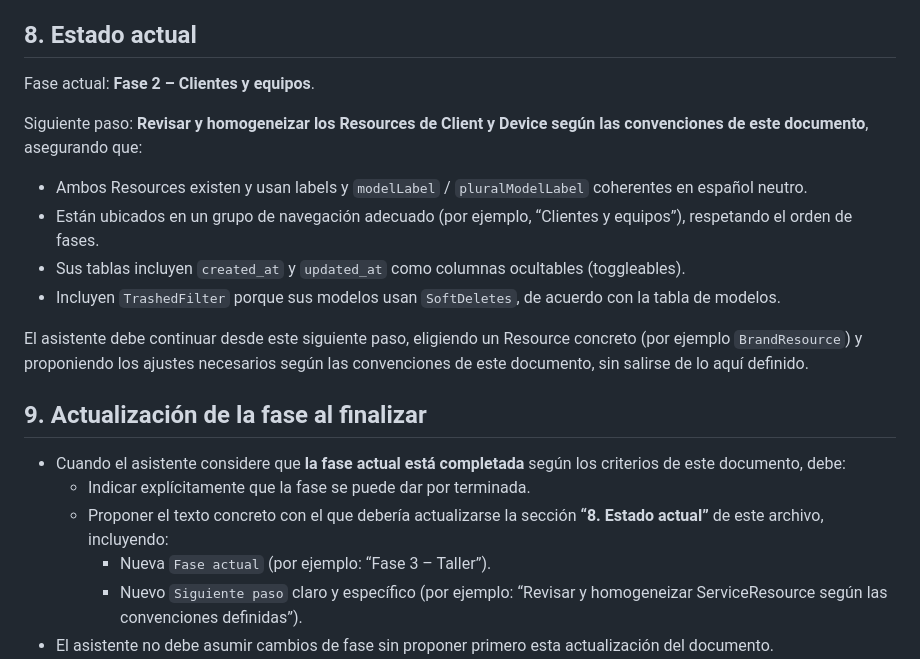
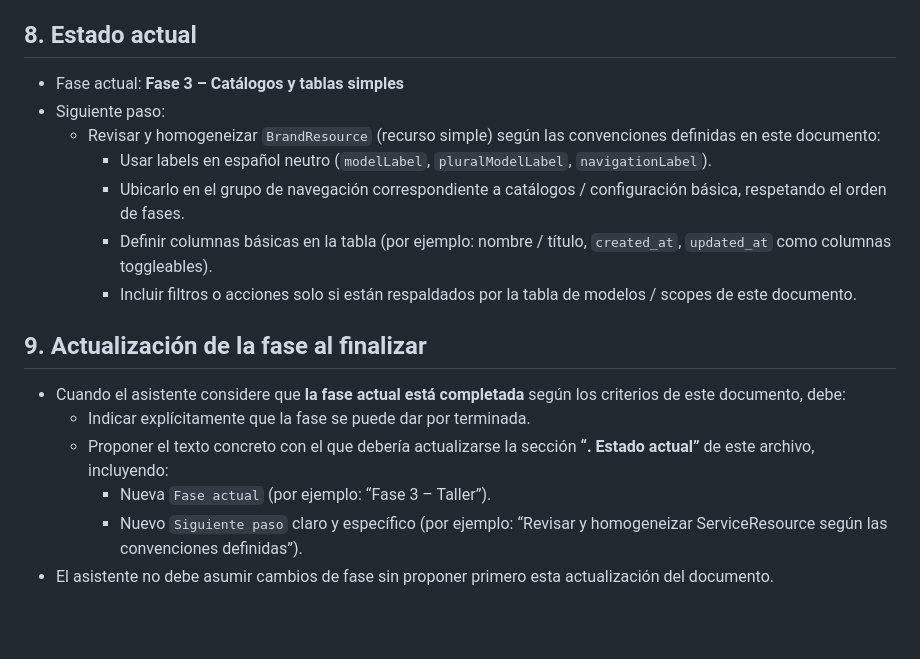
Before and after one commit to drfoxsoscomputer/servicio-tecnico, a Markdown page: docs/assistant-context.md, the part around the change. GitHub-like rendering; blank space fills up the shorter version.

Commit message:
Actualizando la fase actual y el siguiente paso en el documento de contexto del asistente: cambiando a Fase 3 y ajustando las directrices para el recurso BrandResource.

```diff
--- a/docs/assistant-context.md
+++ b/docs/assistant-context.md
@@ -260,22 +260,19 @@ Para mantener una navegación consistente en el panel:
 
 ## 8. Estado actual
 
-Fase actual: **Fase 2 – Clientes y equipos**.
-
-Siguiente paso: **Revisar y homogeneizar los Resources de Client y Device según las convenciones de este documento**, asegurando que:
-
-- Ambos Resources existen y usan labels y `modelLabel` / `pluralModelLabel` coherentes en español neutro.
-- Están ubicados en un grupo de navegación adecuado (por ejemplo, “Clientes y equipos”), respetando el orden de fases.
-- Sus tablas incluyen `created_at` y `updated_at` como columnas ocultables (toggleables).
-- Incluyen `TrashedFilter` porque sus modelos usan `SoftDeletes`, de acuerdo con la tabla de modelos.
-
-El asistente debe continuar desde este siguiente paso, eligiendo un Resource concreto (por ejemplo `BrandResource`) y proponiendo los ajustes necesarios según las convenciones de este documento, sin salirse de lo aquí definido.
+- Fase actual: **Fase 3 – Catálogos y tablas simples**
+- Siguiente paso:
+  - Revisar y homogeneizar `BrandResource` (recurso simple) según las convenciones definidas en este documento:
+    - Usar labels en español neutro (`modelLabel`, `pluralModelLabel`, `navigationLabel`).
+    - Ubicarlo en el grupo de navegación correspondiente a catálogos / configuración básica, respetando el orden de fases.
+    - Definir columnas básicas en la tabla (por ejemplo: nombre / título, `created_at`, `updated_at` como columnas toggleables).
+    - Incluir filtros o acciones solo si están respaldados por la tabla de modelos / scopes de este documento.
 
 ## 9. Actualización de la fase al finalizar
 
 - Cuando el asistente considere que **la fase actual está completada** según los criterios de este documento, debe:
   - Indicar explícitamente que la fase se puede dar por terminada.
-  - Proponer el texto concreto con el que debería actualizarse la sección **“8. Estado actual”** de este archivo, incluyendo:
+  - Proponer el texto concreto con el que debería actualizarse la sección **“. Estado actual”** de este archivo, incluyendo:
     - Nueva `Fase actual` (por ejemplo: “Fase 3 – Taller”).
     - Nuevo `Siguiente paso` claro y específico (por ejemplo: “Revisar y homogeneizar ServiceResource según las convenciones definidas”).
 - El asistente no debe asumir cambios de fase sin proponer primero esta actualización del documento.
```
